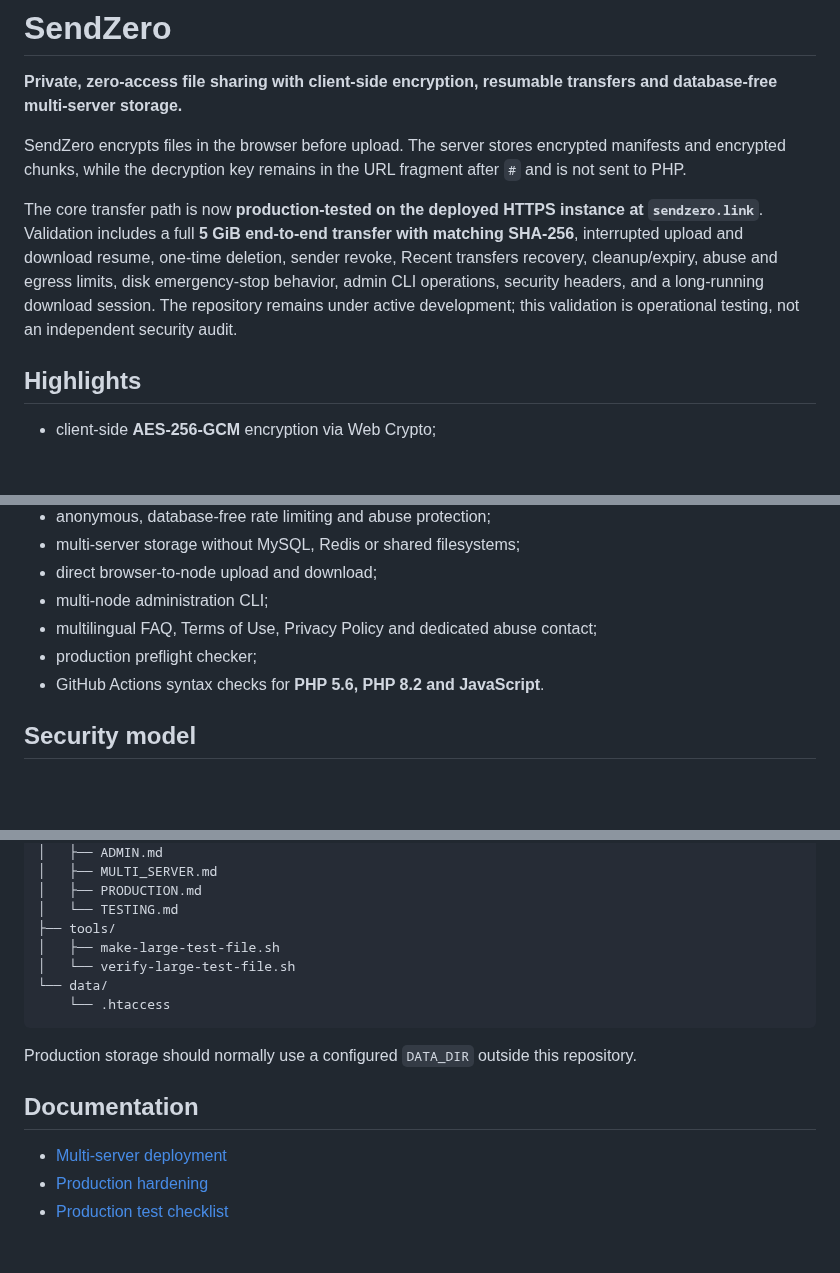
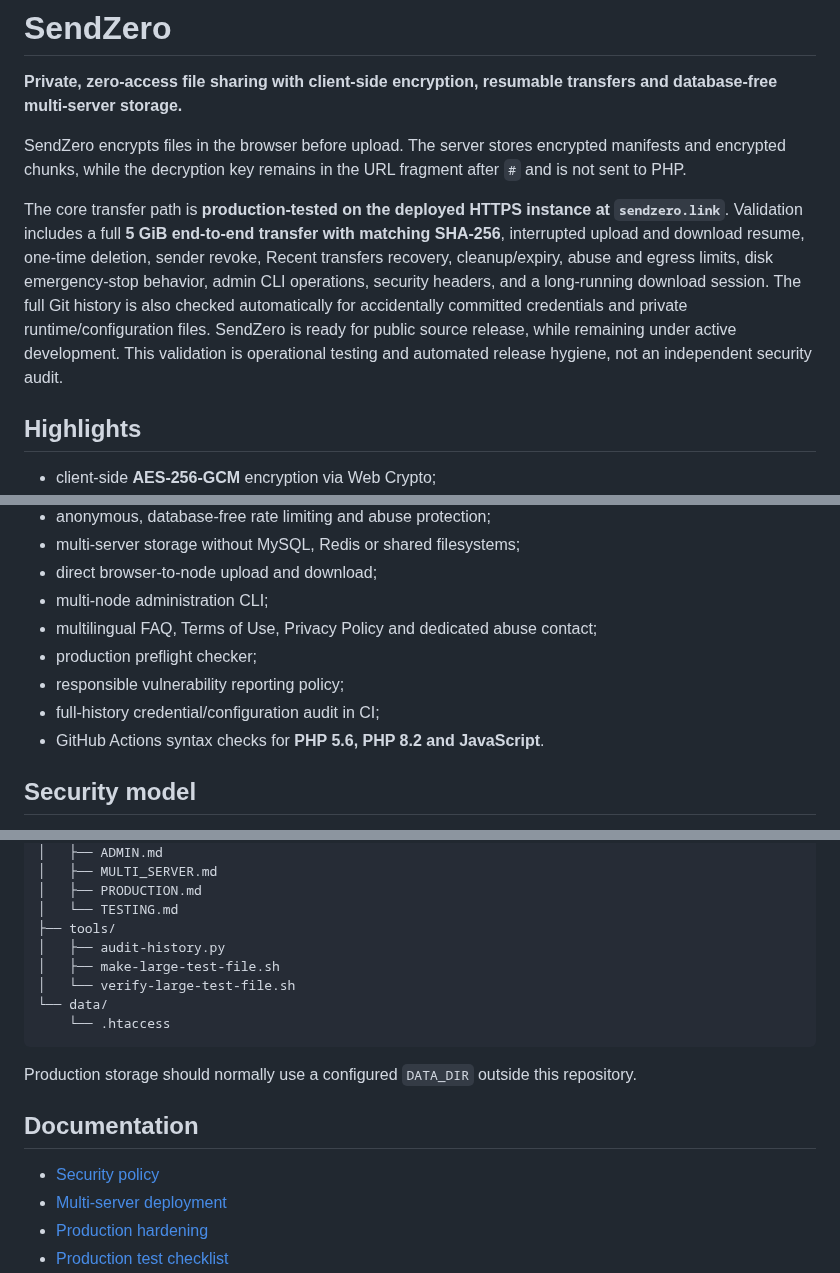
Before and after one commit to tomiiiiiiiiiiiiii/SendZero, a Markdown page: README.md, 3 parts joined by grey strips. Rendered like a GitHub page; blank space fills up the shorter version.

```diff
--- a/README.md
+++ b/README.md
@@ -4,7 +4,7 @@
 
 SendZero encrypts files in the browser before upload. The server stores encrypted manifests and encrypted chunks, while the decryption key remains in the URL fragment after `#` and is not sent to PHP.
 
-The core transfer path is now **production-tested on the deployed HTTPS instance at `sendzero.link`**. Validation includes a full **5 GiB end-to-end transfer with matching SHA-256**, interrupted upload and download resume, one-time deletion, sender revoke, Recent transfers recovery, cleanup/expiry, abuse and egress limits, disk emergency-stop behavior, admin CLI operations, security headers, and a long-running download session. The repository remains under active development; this validation is operational testing, not an independent security audit.
+The core transfer path is **production-tested on the deployed HTTPS instance at `sendzero.link`**. Validation includes a full **5 GiB end-to-end transfer with matching SHA-256**, interrupted upload and download resume, one-time deletion, sender revoke, Recent transfers recovery, cleanup/expiry, abuse and egress limits, disk emergency-stop behavior, admin CLI operations, security headers, and a long-running download session. The full Git history is also checked automatically for accidentally committed credentials and private runtime/configuration files. SendZero is ready for public source release, while remaining under active development. This validation is operational testing and automated release hygiene, not an independent security audit.
 
 ## Highlights
 
@@ -24,6 +24,8 @@ The core transfer path is now **production-tested on the deployed HTTPS instance
 - multi-node administration CLI;
 - multilingual FAQ, Terms of Use, Privacy Policy and dedicated abuse contact;
 - production preflight checker;
+- responsible vulnerability reporting policy;
+- full-history credential/configuration audit in CI;
 - GitHub Actions syntax checks for **PHP 5.6, PHP 8.2 and JavaScript**.
 
 ## Security model
@@ -473,6 +510,7 @@ SendZero/
 │   ├── PRODUCTION.md
 │   └── TESTING.md
 ├── tools/
+│   ├── audit-history.py
 │   ├── make-large-test-file.sh
 │   └── verify-large-test-file.sh
 └── data/
@@ -483,6 +521,7 @@ Production storage should normally use a configured `DATA_DIR` outside this repo
 
 ## Documentation
 
+- [Security policy](SECURITY.md)
 - [Multi-server deployment](docs/MULTI_SERVER.md)
 - [Production hardening](docs/PRODUCTION.md)
 - [Production test checklist](docs/TESTING.md)
```
Also changed, not shown: other parts of README.md (+39 -4 lines).
